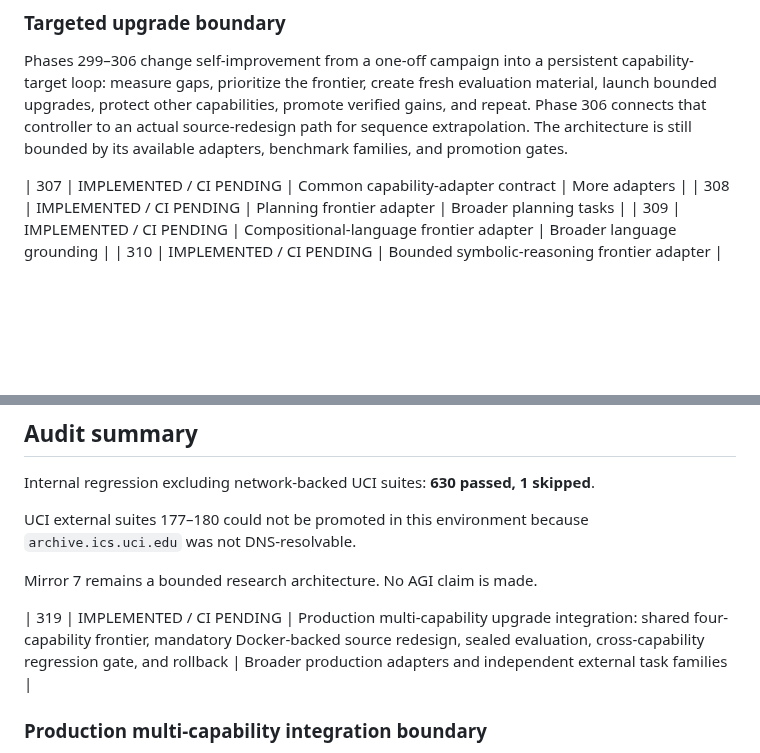
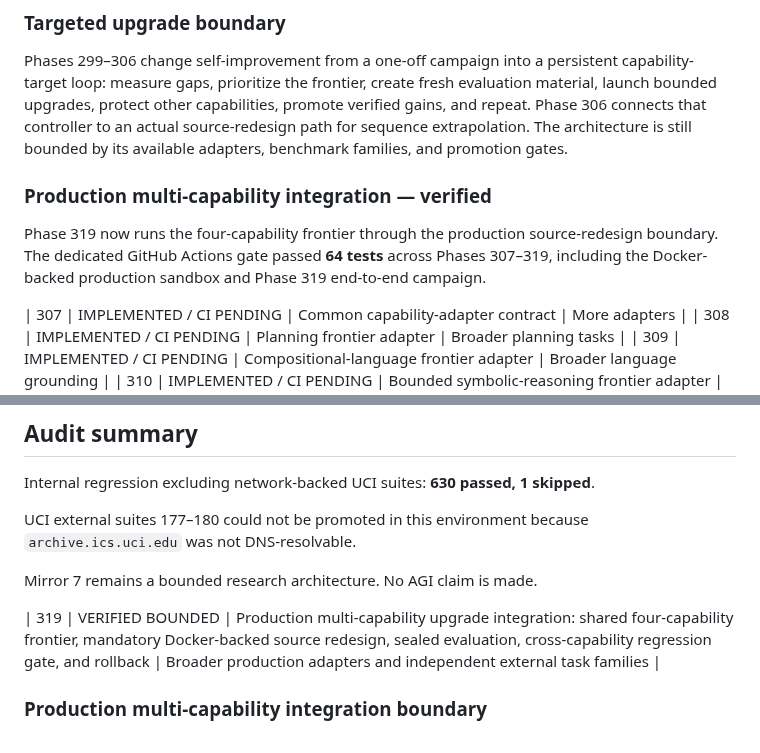
Before and after one commit to realahmad07/Mirror-7, a Markdown page: MIRROR7_AUTONOMOUS_PROGRESS.md, 2 parts joined by grey strips. Rendered like a GitHub page; blank space fills up the shorter version.

Commit message:
Record Phase 319 verified status

```diff
--- a/MIRROR7_AUTONOMOUS_PROGRESS.md
+++ b/MIRROR7_AUTONOMOUS_PROGRESS.md
@@ -68,6 +68,9 @@ Phases 291–298 extend Mirror 7 from bounded algorithm variants to bounded sour
 ### Targeted upgrade boundary
 Phases 299–306 change self-improvement from a one-off campaign into a persistent capability-target loop: measure gaps, prioritize the frontier, create fresh evaluation material, launch bounded upgrades, protect other capabilities, promote verified gains, and repeat. Phase 306 connects that controller to an actual source-redesign path for sequence extrapolation. The architecture is still bounded by its available adapters, benchmark families, and promotion gates.
 
+### Production multi-capability integration — verified
+Phase 319 now runs the four-capability frontier through the production source-redesign boundary. The dedicated GitHub Actions gate passed **64 tests** across Phases 307–319, including the Docker-backed production sandbox and Phase 319 end-to-end campaign.
+
 | 307 | IMPLEMENTED / CI PENDING | Common capability-adapter contract | More adapters |
 | 308 | IMPLEMENTED / CI PENDING | Planning frontier adapter | Broader planning tasks |
 | 309 | IMPLEMENTED / CI PENDING | Compositional-language frontier adapter | Broader language grounding |
@@ -89,7 +92,7 @@ UCI external suites 177–180 could not be promoted in this environment because
 Mirror 7 remains a bounded research architecture. No AGI claim is made.
 
 
-| 319 | IMPLEMENTED / CI PENDING | Production multi-capability upgrade integration: shared four-capability frontier, mandatory Docker-backed source redesign, sealed evaluation, cross-capability regression gate, and rollback | Broader production adapters and independent external task families |
+| 319 | VERIFIED BOUNDED | Production multi-capability upgrade integration: shared four-capability frontier, mandatory Docker-backed source redesign, sealed evaluation, cross-capability regression gate, and rollback | Broader production adapters and independent external task families |
 
 ### Production multi-capability integration boundary
 Phase 319 connects the Phase 307–314 multi-capability frontier to the Phase 315–318 production self-modification boundary. The planning, compositional-language, symbolic-reasoning, and sequence adapters remain bounded. The source-changing sequence path is now evaluated through the production Docker sandbox before the shared cross-capability guard accepts the frontier update. A rejected outer promotion rolls the source adapter back.
```
Also changed, not shown: MIRROR7_FINAL_RESEARCH_STATUS.md (+1 -1 lines).
